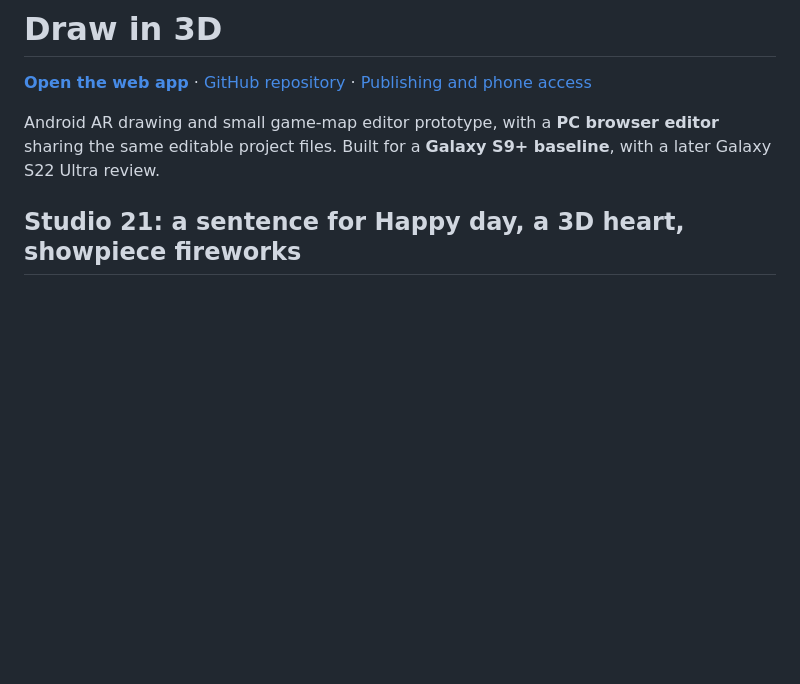
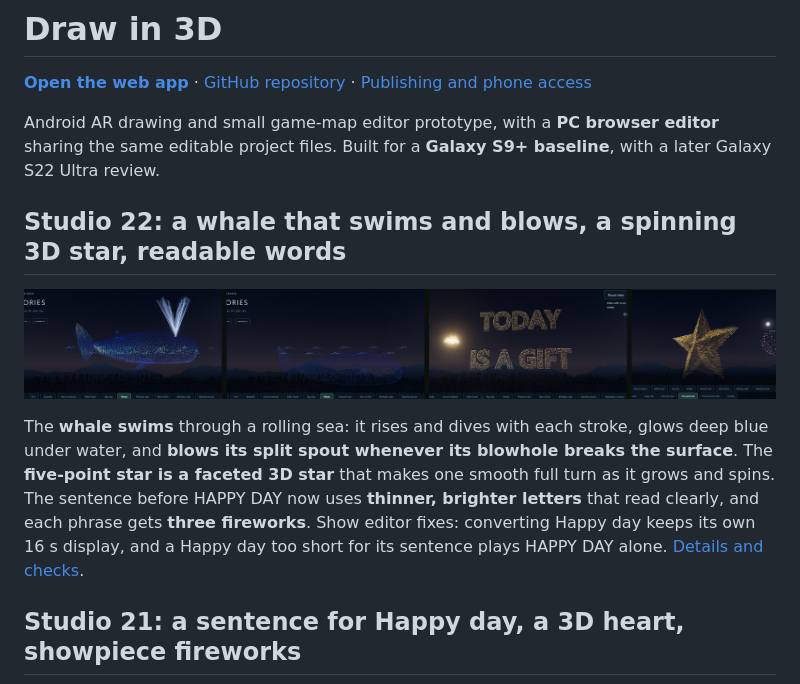
Before and after one commit to S0lluxx26/Draw_in_3D, a Markdown page: README.md, the part around the change. Rendered like a GitHub page; pictures changed too: docs/media/studio22-whale-star.jpg (added); blank space fills up the shorter version.

```diff
--- a/README.md
+++ b/README.md
@@ -3,6 +3,12 @@
 **[Open the web app](https://s0lluxx26.github.io/Draw_in_3D/)** · [GitHub repository](https://github.com/S0lluxx26/Draw_in_3D) · [Publishing and phone access](docs/GITHUB_PAGES.md)
 
 Android AR drawing and small game-map editor prototype, with a **PC browser editor** sharing the same editable project files. Built for a **Galaxy S9+ baseline**, with a later Galaxy S22 Ultra review.
+
+## Studio 22: a whale that swims and blows, a spinning 3D star, readable words
+
+![The whale surfacing and blowing, then diving under its sea; TODAY IS A GIFT in thinner letters; the 3D star mid-turn](docs/media/studio22-whale-star.jpg)
+
+The **whale swims** through a rolling sea: it rises and dives with each stroke, glows deep blue under water, and **blows its split spout whenever its blowhole breaks the surface**. The **five-point star is a faceted 3D star** that makes one smooth full turn as it grows and spins. The sentence before HAPPY DAY now uses **thinner, brighter letters** that read clearly, and each phrase gets **three fireworks**. Show editor fixes: converting Happy day keeps its own 16 s display, and a Happy day too short for its sentence plays HAPPY DAY alone. [Details and checks](docs/STUDIO22.md).
 
 ## Studio 21: a sentence for Happy day, a 3D heart, showpiece fireworks
 
```
Also changed, not shown: docs/STUDIO22.md (added, +56 -0 lines), 15 other files.
